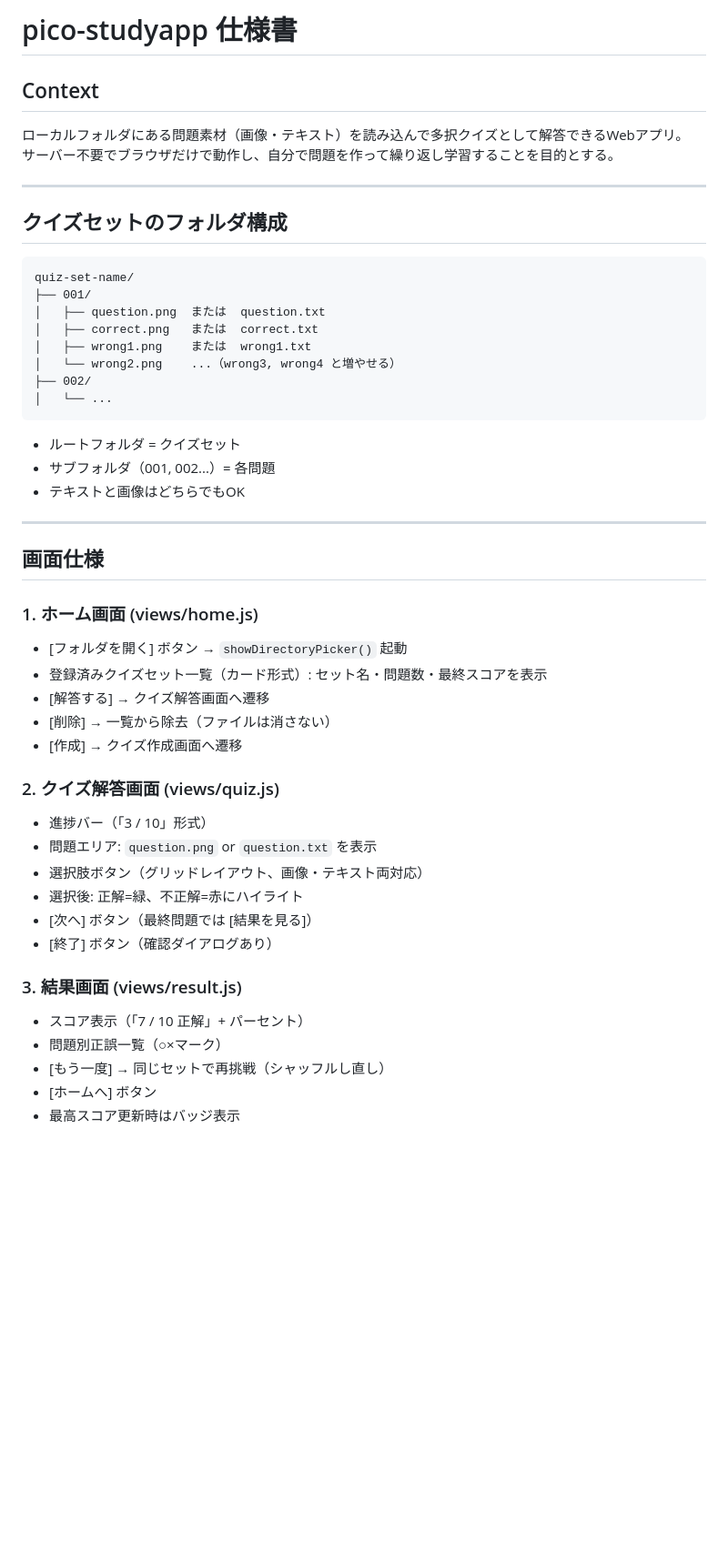
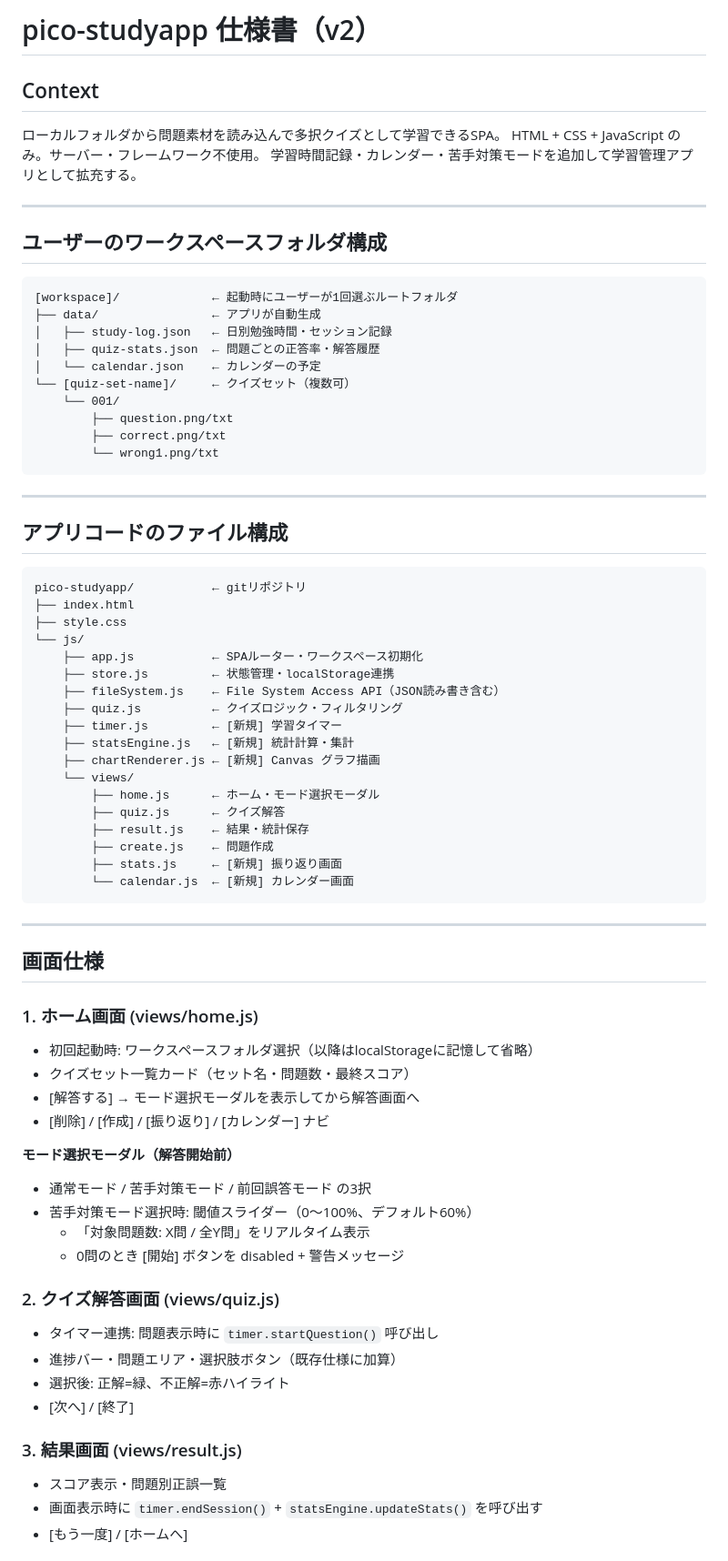
Before and after one commit to chosurenderrrr/pico-studyapp, a Markdown page: PLAN.md, the part around one of its changes. Shown at 91% size. GitHub-like rendering; blank space fills up the shorter version.

Commit message:
Update PLAN.md to v2 with new features
学習時間記録・カレンダー・苦手対策モード・振り返り画面を追加した
仕様書v2にアップデート。ワークスペースフォルダによる一元管理方式に変更。

Co-Authored-By: Claude Sonnet 4.6 <noreply@anthropic.com>

````diff
--- a/PLAN.md
+++ b/PLAN.md
@@ -1,51 +1,76 @@
-# pico-studyapp 仕様書
+# pico-studyapp 仕様書（v2）
 
 ## Context
-ローカルフォルダにある問題素材（画像・テキスト）を読み込んで多択クイズとして解答できるWebアプリ。
-サーバー不要でブラウザだけで動作し、自分で問題を作って繰り返し学習することを目的とする。
+ローカルフォルダから問題素材を読み込んで多択クイズとして学習できるSPA。
+HTML + CSS + JavaScript のみ。サーバー・フレームワーク不使用。
+学習時間記録・カレンダー・苦手対策モードを追加して学習管理アプリとして拡充する。
 
 ---
 
-## クイズセットのフォルダ構成
+## ユーザーのワークスペースフォルダ構成
 
 ```
-quiz-set-name/
-├── 001/
-│   ├── question.png  または  question.txt
-│   ├── correct.png   または  correct.txt
-│   ├── wrong1.png    または  wrong1.txt
-│   └── wrong2.png    ...（wrong3, wrong4 と増やせる）
-├── 002/
-│   └── ...
+[workspace]/             ← 起動時にユーザーが1回選ぶルートフォルダ
+├── data/                ← アプリが自動生成
+│   ├── study-log.json   ← 日別勉強時間・セッション記録
+│   ├── quiz-stats.json  ← 問題ごとの正答率・解答履歴
+│   └── calendar.json    ← カレンダーの予定
+└── [quiz-set-name]/     ← クイズセット（複数可）
+    └── 001/
+        ├── question.png/txt
+        ├── correct.png/txt
+        └── wrong1.png/txt
 ```
 
-- ルートフォルダ = クイズセット
-- サブフォルダ（001, 002...）= 各問題
-- テキストと画像はどちらでもOK
+---
+
+## アプリコードのファイル構成
+
+```
+pico-studyapp/           ← gitリポジトリ
+├── index.html
+├── style.css
+└── js/
+    ├── app.js           ← SPAルーター・ワークスペース初期化
+    ├── store.js         ← 状態管理・localStorage連携
+    ├── fileSystem.js    ← File System Access API（JSON読み書き含む）
+    ├── quiz.js          ← クイズロジック・フィルタリング
+    ├── timer.js         ← [新規] 学習タイマー
+    ├── statsEngine.js   ← [新規] 統計計算・集計
+    ├── chartRenderer.js ← [新規] Canvas グラフ描画
+    └── views/
+        ├── home.js      ← ホーム・モード選択モーダル
+        ├── quiz.js      ← クイズ解答
+        ├── result.js    ← 結果・統計保存
+        ├── create.js    ← 問題作成
+        ├── stats.js     ← [新規] 振り返り画面
+        └── calendar.js  ← [新規] カレンダー画面
+```
 
 ---
 
 ## 画面仕様
 
 ### 1. ホーム画面 (views/home.js)
-- [フォルダを開く] ボタン → `showDirectoryPicker()` 起動
-- 登録済みクイズセット一覧（カード形式）: セット名・問題数・最終スコアを表示
-- [解答する] → クイズ解答画面へ遷移
-- [削除] → 一覧から除去（ファイルは消さない）
-- [作成] → クイズ作成画面へ遷移
+- 初回起動時: ワークスペースフォルダ選択（以降はlocalStorageに記憶して省略）
+- クイズセット一覧カード（セット名・問題数・最終スコア）
+- [解答する] → モード選択モーダルを表示してから解答画面へ
+- [削除] / [作成] / [振り返り] / [カレンダー] ナビ
+
+**モード選択モーダル（解答開始前）**
+- 通常モード / 苦手対策モード / 前回誤答モード の3択
+- 苦手対策モード選択時: 閾値スライダー（0〜100%、デフォルト60%）
+  - 「対象問題数: X問 / 全Y問」をリアルタイム表示
+  - 0問のとき [開始] ボタンを disabled + 警告メッセージ
 
 ### 2. クイズ解答画面 (views/quiz.js)
-- 進捗バー（「3 / 10」形式）
-- 問題エリア: `question.png` or `question.txt` を表示
-- 選択肢ボタン（グリッドレイアウト、画像・テキスト両対応）
-- 選択後: 正解=緑、不正解=赤にハイライト
-- [次へ] ボタン（最終問題では [結果を見る]）
-- [終了] ボタン（確認ダイアログあり）
+- タイマー連携: 問題表示時に `timer.startQuestion()` 呼び出し
+- 進捗バー・問題エリア・選択肢ボタン（既存仕様に加算）
+- 選択後: 正解=緑、不正解=赤ハイライト
+- [次へ] / [終了]
 
 ### 3. 結果画面 (views/result.js)
-- スコア表示（「7 / 10 正解」+ パーセント）
-- 問題別正誤一覧（○×マーク）
-- [もう一度] → 同じセットで再挑戦（シャッフルし直し）
-- [ホームへ] ボタン
-- 最高スコア更新時はバッジ表示
+- スコア表示・問題別正誤一覧
+- 画面表示時に `timer.endSession()` + `statsEngine.updateStats()` を呼び出す
+- [もう一度] / [ホームへ]
 
````
Also changed, not shown: other parts of PLAN.md (+163 -47 lines).
